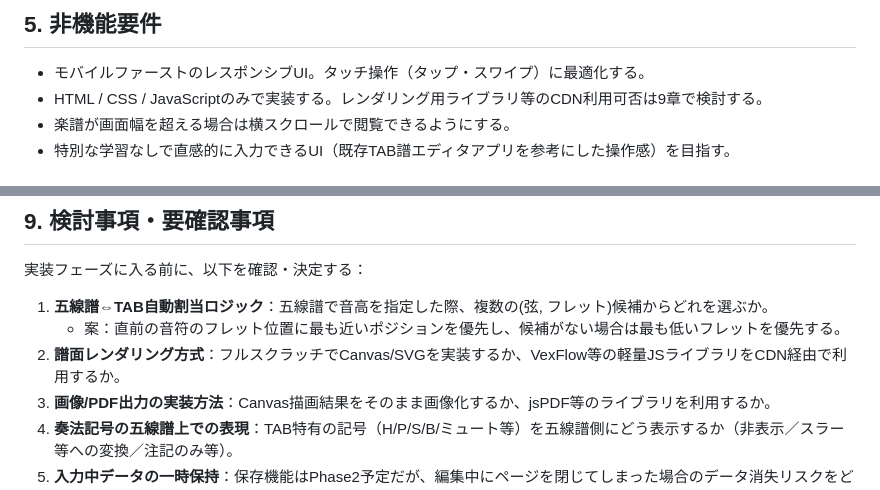
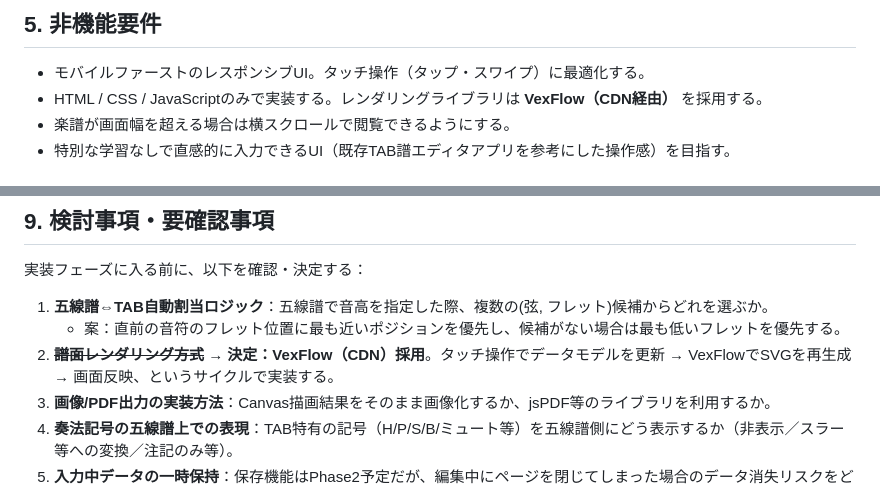
Before and after one commit to IrisAlb/Guitar_TAB, a Markdown page: docs/requirements.md, 2 parts joined by grey strips. GitHub-like rendering.

Commit message:
Update requirements: mark VexFlow as decided rendering approach
Replaces open question #2 with the decision to use VexFlow via CDN,
and updates the non-functional requirements section accordingly.

```diff
--- a/docs/requirements.md
+++ b/docs/requirements.md
@@ -72,7 +72,7 @@ MVPでは以下の基本的な奏法記号の付加に対応する：
 ## 5. 非機能要件
 
 - モバイルファーストのレスポンシブUI。タッチ操作（タップ・スワイプ）に最適化する。
-- HTML / CSS / JavaScriptのみで実装する。レンダリング用ライブラリ等のCDN利用可否は9章で検討する。
+- HTML / CSS / JavaScriptのみで実装する。レンダリングライブラリは **VexFlow（CDN経由）** を採用する。
 - 楽譜が画面幅を超える場合は横スクロールで閲覧できるようにする。
 - 特別な学習なしで直感的に入力できるUI（既存TAB譜エディタアプリを参考にした操作感）を目指す。
 
@@ -124,7 +124,7 @@ pitchとstring/fretは常に整合する状態を保ち、どちらかが更新
 
 1. **五線譜⇔TAB自動割当ロジック**：五線譜で音高を指定した際、複数の(弦, フレット)候補からどれを選ぶか。
    - 案：直前の音符のフレット位置に最も近いポジションを優先し、候補がない場合は最も低いフレットを優先する。
-2. **譜面レンダリング方式**：フルスクラッチでCanvas/SVGを実装するか、VexFlow等の軽量JSライブラリをCDN経由で利用するか。
+2. ~~**譜面レンダリング方式**~~ → **決定：VexFlow（CDN）採用**。タッチ操作でデータモデルを更新 → VexFlowでSVGを再生成 → 画面反映、というサイクルで実装する。
 3. **画像/PDF出力の実装方法**：Canvas描画結果をそのまま画像化するか、jsPDF等のライブラリを利用するか。
 4. **奏法記号の五線譜上での表現**：TAB特有の記号（H/P/S/B/ミュート等）を五線譜側にどう表示するか（非表示／スラー等への変換／注記のみ等）。
 5. **入力中データの一時保持**：保存機能はPhase2予定だが、編集中にページを閉じてしまった場合のデータ消失リスクをどう扱うか（例：簡易的なLocalStorageへの自動保存を非機能要件として先取りするか）。
```
